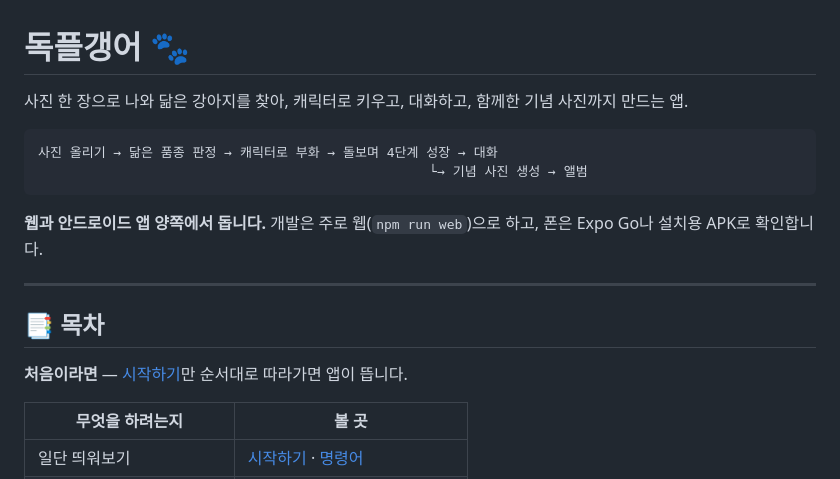
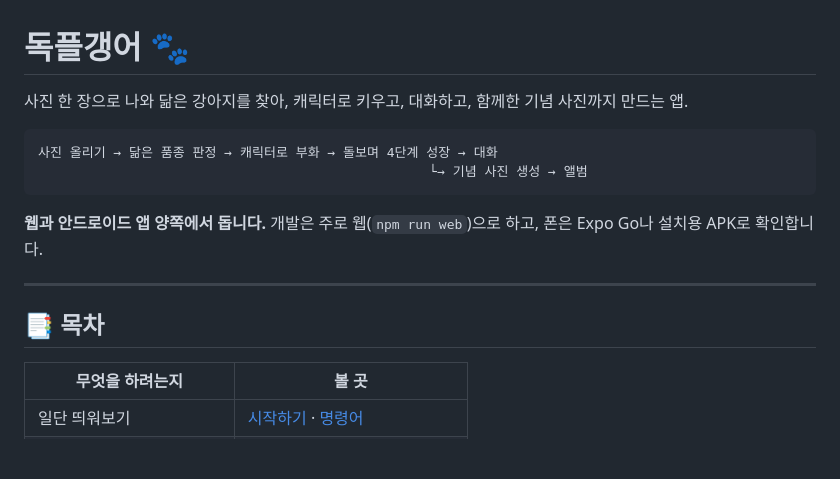
Before and after one commit to SAJOYO/mini_proj, a Markdown page: README.md, the part around the change. GitHub-like rendering; blank space fills up the shorter version.

````diff
--- a/README.md
+++ b/README.md
@@ -1,7 +1,6 @@
 # 독플갱어 🐾
 
-사진 한 장으로 나와 닮은 강아지를 찾아, 캐릭터로 키우고, 대화하고, 함께한 기념 사진까지
-만드는 앱.
+사진 한 장으로 나와 닮은 강아지를 찾아, 캐릭터로 키우고, 대화하고, 함께한 기념 사진까지 만드는 앱.
 
 ```
 사진 올리기 → 닮은 품종 판정 → 캐릭터로 부화 → 돌보며 4단계 성장 → 대화
@@ -14,8 +13,6 @@
 ---
 
 ## 📑 목차
-
-**처음이라면** — [시작하기](#시작하기)만 순서대로 따라가면 앱이 뜹니다.
 
 | 무엇을 하려는지             | 볼 곳                                                                 |
 | --------------------------- | --------------------------------------------------------------------- |
````
Also changed, not shown: CONTRIBUTING.md (+65 -48 lines).
